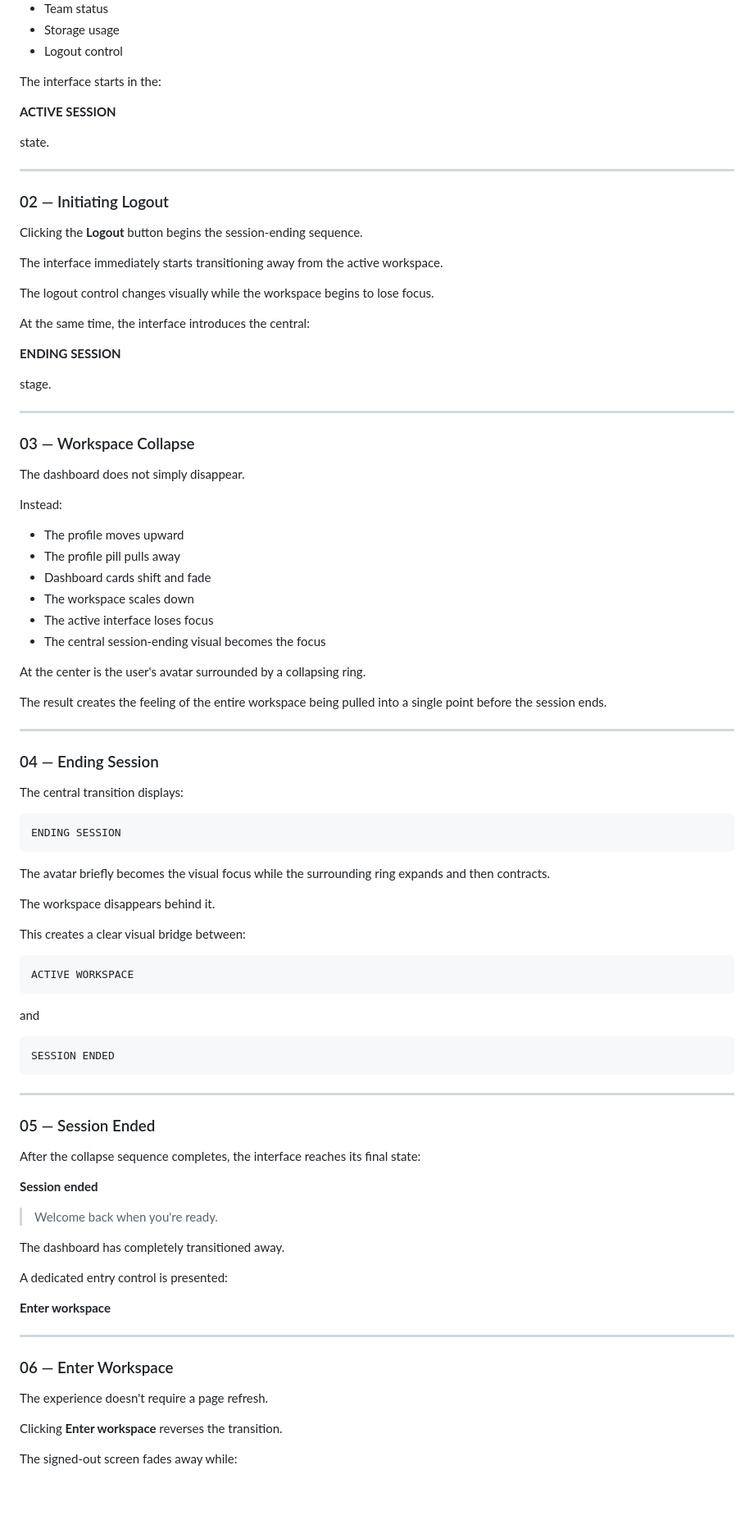
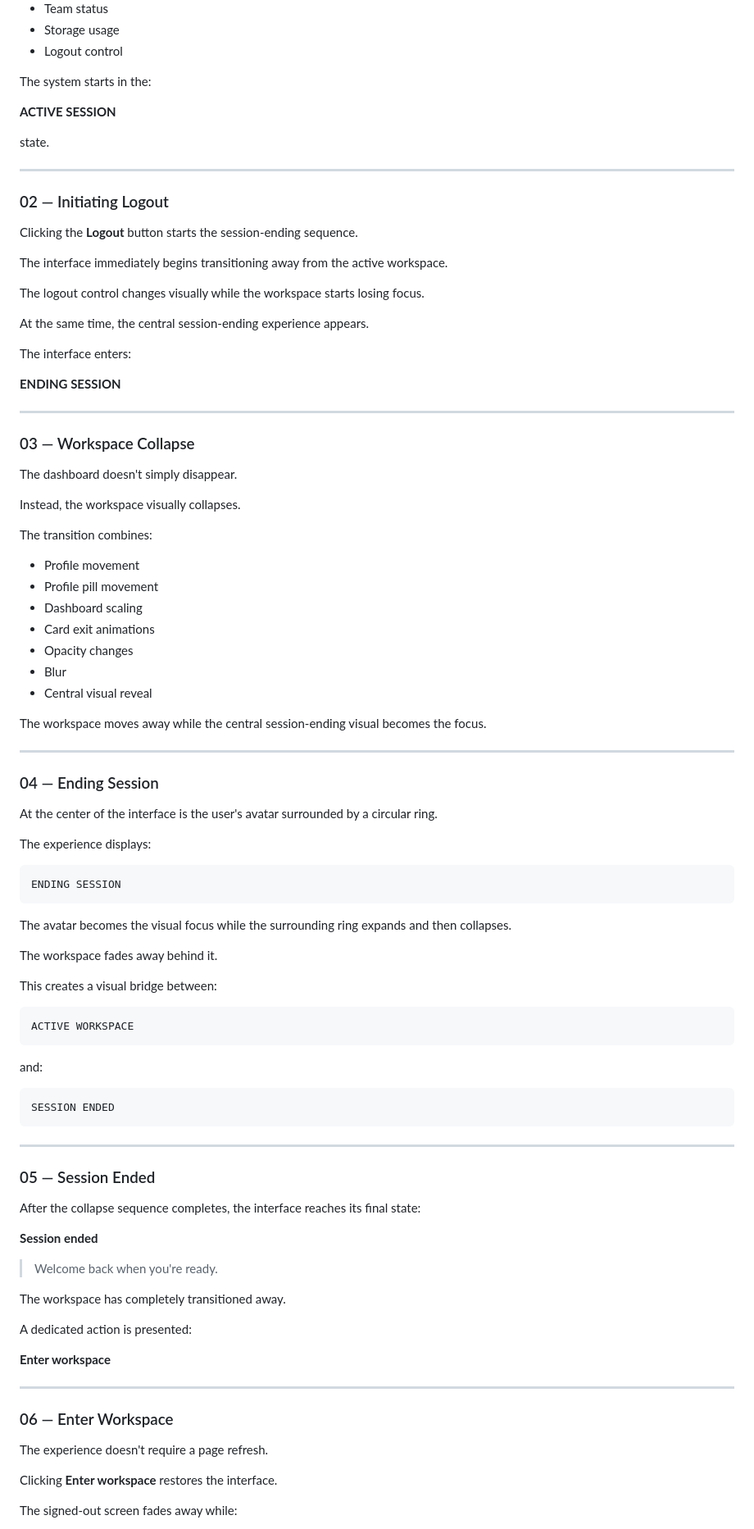
Before and after one commit to aaruvibuilds/aaruvi-builds-logout-series-03, a Markdown page: README.md, the part around one of its changes. Shown at 82% size. Rendered like a GitHub page; blank space fills up the shorter version.

````diff
--- a/README.md
+++ b/README.md
@@ -52,7 +61,7 @@ The dashboard includes:
 * Storage usage
 * Logout control
 
-The interface starts in the:
+The system starts in the:
 
 **ACTIVE SESSION**
 
@@ -62,58 +71,61 @@ state.
 
 ### 02 — Initiating Logout
 
-Clicking the **Logout** button begins the session-ending sequence.
+Clicking the **Logout** button starts the session-ending sequence.
 
-The interface immediately starts transitioning away from the active workspace.
+The interface immediately begins transitioning away from the active workspace.
 
-The logout control changes visually while the workspace begins to lose focus.
+The logout control changes visually while the workspace starts losing focus.
 
-At the same time, the interface introduces the central:
+At the same time, the central session-ending experience appears.
+
+The interface enters:
 
 **ENDING SESSION**
-
-stage.
 
 ---
 
 ### 03 — Workspace Collapse
 
-The dashboard does not simply disappear.
+The dashboard doesn't simply disappear.
 
-Instead:
+Instead, the workspace visually collapses.
 
-* The profile moves upward
-* The profile pill pulls away
-* Dashboard cards shift and fade
-* The workspace scales down
-* The active interface loses focus
-* The central session-ending visual becomes the focus
+The transition combines:
 
-At the center is the user's avatar surrounded by a collapsing ring.
+* Profile movement
+* Profile pill movement
+* Dashboard scaling
+* Card exit animations
+* Opacity changes
+* Blur
+* Central visual reveal
 
-The result creates the feeling of the entire workspace being pulled into a single point before the session ends.
+The workspace moves away while the central session-ending visual becomes the focus.
 
 ---
 
 ### 04 — Ending Session
 
-The central transition displays:
+At the center of the interface is the user's avatar surrounded by a circular ring.
+
+The experience displays:
 
 ```text
 ENDING SESSION
 ```
 
-The avatar briefly becomes the visual focus while the surrounding ring expands and then contracts.
+The avatar becomes the visual focus while the surrounding ring expands and then collapses.
 
-The workspace disappears behind it.
+The workspace fades away behind it.
 
-This creates a clear visual bridge between:
+This creates a visual bridge between:
 
 ```text
 ACTIVE WORKSPACE
 ```
 
-and
+and:
 
 ```text
 SESSION ENDED
@@ -129,9 +141,9 @@ After the collapse sequence completes, the interface reaches its final state:
 
 > Welcome back when you're ready.
 
-The dashboard has completely transitioned away.
+The workspace has completely transitioned away.
 
-A dedicated entry control is presented:
+A dedicated action is presented:
 
 **Enter workspace**
 
@@ -141,7 +153,7 @@ A dedicated entry control is presented:
 
 The experience doesn't require a page refresh.
 
-Clicking **Enter workspace** reverses the transition.
+Clicking **Enter workspace** restores the interface.
 
 The signed-out screen fades away while:
 
````
Also changed, not shown: other parts of README.md (+32 -20 lines).
